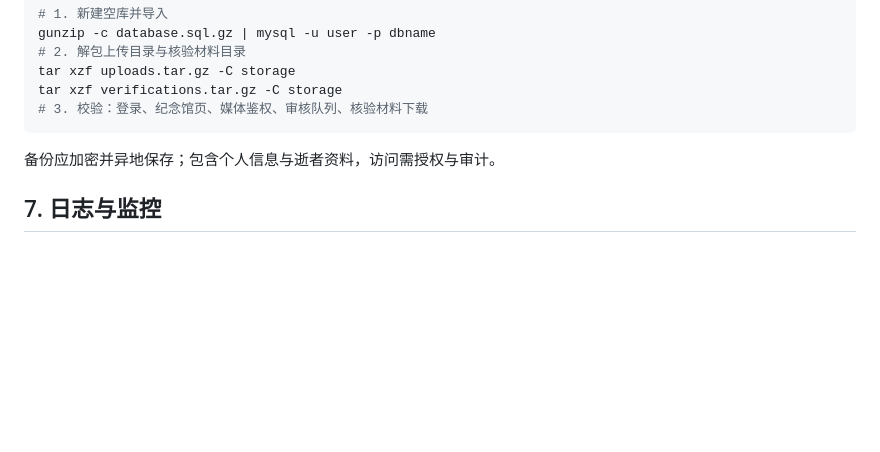
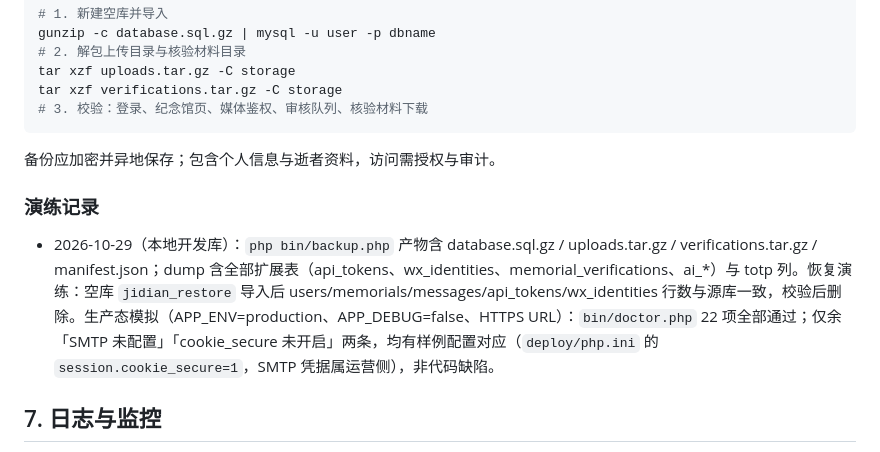
Before and after one commit to yaoyongli1974-dotcom/yunxutai, a Markdown page: docs/deployment.md, the part around the change. GitHub-like rendering; blank space fills up the shorter version.

Commit message:
部署演练：备份/恢复/生产态 doctor 走查通过，演练记录入 deployment.md

```diff
--- a/docs/deployment.md
+++ b/docs/deployment.md
@@ -157,6 +157,10 @@ tar xzf verifications.tar.gz -C storage
 
 备份应加密并异地保存；包含个人信息与逝者资料，访问需授权与审计。
 
+### 演练记录
+
+- 2026-10-29（本地开发库）：`php bin/backup.php` 产物含 database.sql.gz / uploads.tar.gz / verifications.tar.gz / manifest.json；dump 含全部扩展表（api_tokens、wx_identities、memorial_verifications、ai_*）与 totp 列。恢复演练：空库 `jidian_restore` 导入后 users/memorials/messages/api_tokens/wx_identities 行数与源库一致，校验后删除。生产态模拟（APP_ENV=production、APP_DEBUG=false、HTTPS URL）：`bin/doctor.php` 22 项全部通过；仅余「SMTP 未配置」「cookie_secure 未开启」两条，均有样例配置对应（`deploy/php.ini` 的 `session.cookie_secure=1`，SMTP 凭据属运营侧），非代码缺陷。
+
 ## 7. 日志与监控
 
 - 应用错误：PHP-FPM `error_log`；应用审计：`audit_logs`。
```
